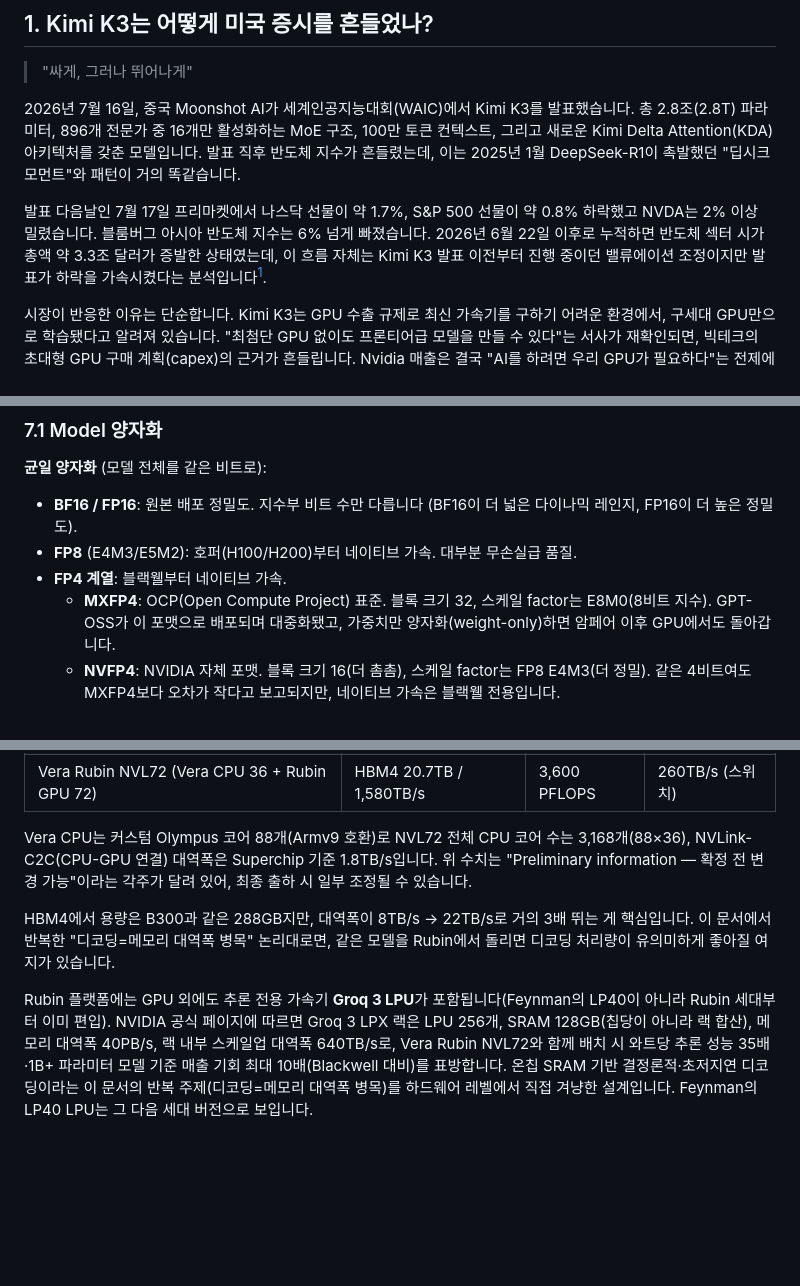
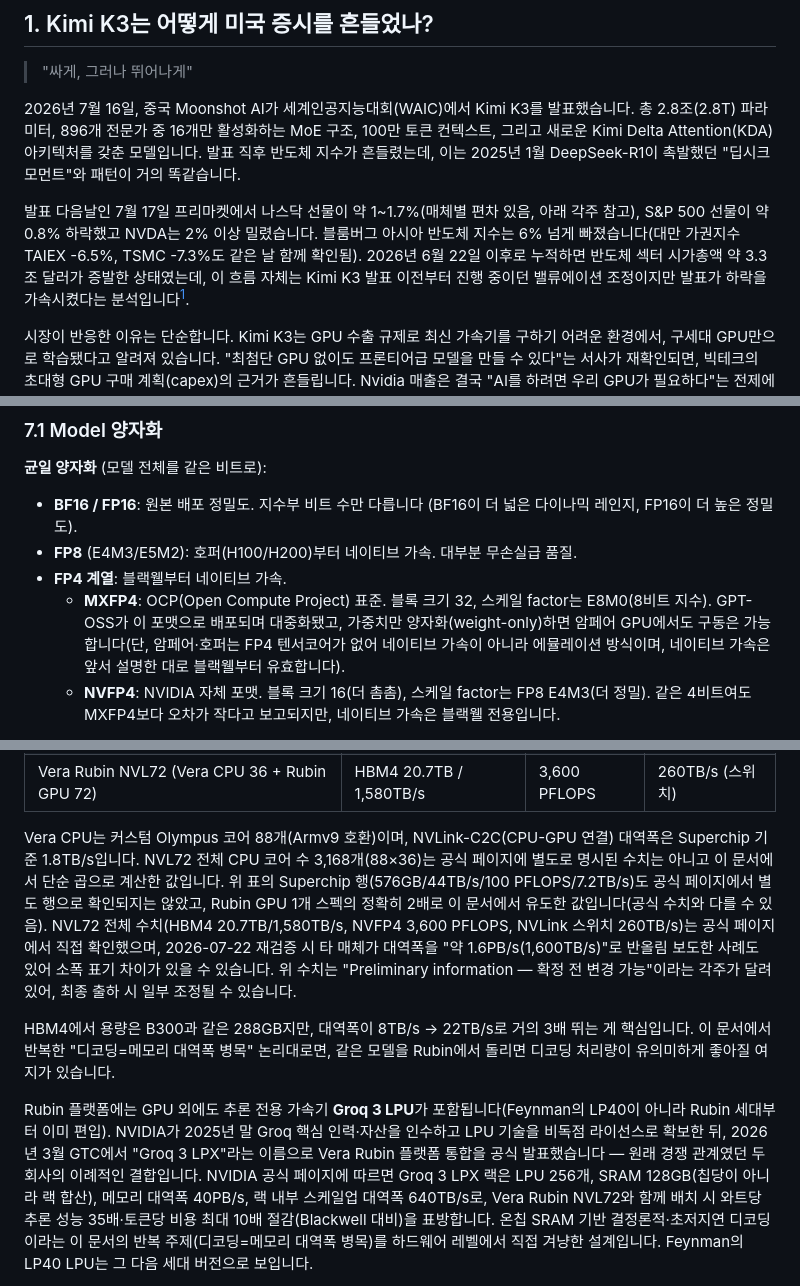
Before and after one commit to hojin12312/compute-resource, a Markdown page: README.md, 3 parts joined by grey strips. Drawn GitHub-style; blank space fills up the shorter version.

```diff
--- a/README.md
+++ b/README.md
@@ -40,9 +40,10 @@ LLM 컴퓨트 리소스 관련 잡상식을 얻어가는 자료입니다.
 발표 직후 반도체 지수가 흔들렸는데, 이는 2025년 1월 DeepSeek-R1이 촉발했던
 "딥시크 모먼트"와 패턴이 거의 똑같습니다.
 
-발표 다음날인 7월 17일 프리마켓에서 나스닥 선물이 약 1.7%, S&P 500 선물이
-약 0.8% 하락했고 NVDA는 2% 이상 밀렸습니다. 블룸버그 아시아 반도체 지수는
-6% 넘게 빠졌습니다. 2026년 6월 22일 이후로 누적하면 반도체 섹터 시가총액
+발표 다음날인 7월 17일 프리마켓에서 나스닥 선물이 약 1~1.7%(매체별 편차 있음, 아래
+각주 참고), S&P 500 선물이 약 0.8% 하락했고 NVDA는 2% 이상 밀렸습니다. 블룸버그
+아시아 반도체 지수는 6% 넘게 빠졌습니다(대만 가권지수 TAIEX -6.5%, TSMC -7.3%도
+같은 날 함께 확인됨). 2026년 6월 22일 이후로 누적하면 반도체 섹터 시가총액
 약 3.3조 달러가 증발한 상태였는데, 이 흐름 자체는 Kimi K3 발표 이전부터
 진행 중이던 밸류에이션 조정이지만 발표가 하락을 가속시켰다는 분석입니다[^tftc].
 
@@ -517,8 +520,10 @@ Moonshot은 서빙에 가속기 64장 이상의 슈퍼노드 구성을 권장합
 - **FP4 계열**: 블랙웰부터 네이티브 가속.
   - **MXFP4**: OCP(Open Compute Project) 표준. 블록 크기 32, 스케일
     factor는 E8M0(8비트 지수). GPT-OSS가 이 포맷으로 배포되며
-    대중화됐고, 가중치만 양자화(weight-only)하면 암페어 이후 GPU에서도
-    돌아갑니다.
+    대중화됐고, 가중치만 양자화(weight-only)하면 암페어 GPU에서도
+    구동은 가능합니다(단, 암페어·호퍼는 FP4 텐서코어가 없어 네이티브
+    가속이 아니라 에뮬레이션 방식이며, 네이티브 가속은 앞서 설명한
+    대로 블랙웰부터 유효합니다).
   - **NVFP4**: NVIDIA 자체 포맷. 블록 크기 16(더 촘촘), 스케일 factor는
     FP8 E4M3(더 정밀). 같은 4비트여도 MXFP4보다 오차가 작다고 보고되지만,
     네이티브 가속은 블랙웰 전용입니다.
@@ -705,11 +710,18 @@ NVIDIA 공식 스펙 페이지(`nvidia.com/en-us/data-center/vera-rubin-nvl72`)
 | Vera Rubin Superchip (Vera CPU 1 + Rubin GPU 2) | HBM4 576GB / 44TB/s | 100 PFLOPS | 7.2TB/s |
 | Vera Rubin NVL72 (Vera CPU 36 + Rubin GPU 72) | HBM4 20.7TB / 1,580TB/s | 3,600 PFLOPS | 260TB/s (스위치) |
 
-Vera CPU는 커스텀 Olympus 코어 88개(Armv9 호환)로 NVL72 전체 CPU
-코어 수는 3,168개(88×36), NVLink-C2C(CPU-GPU 연결) 대역폭은 Superchip
-기준 1.8TB/s입니다. 위 수치는 "Preliminary information — 확정 전
-변경 가능"이라는 각주가 달려 있어, 최종 출하 시 일부 조정될 수
-있습니다.
+Vera CPU는 커스텀 Olympus 코어 88개(Armv9 호환)이며, NVLink-C2C(CPU-GPU
+연결) 대역폭은 Superchip 기준 1.8TB/s입니다. NVL72 전체 CPU 코어 수
+3,168개(88×36)는 공식 페이지에 별도로 명시된 수치는 아니고 이 문서에서
+단순 곱으로 계산한 값입니다. 위 표의 Superchip 행(576GB/44TB/s/100
+PFLOPS/7.2TB/s)도 공식 페이지에서 별도 행으로 확인되지는 않았고,
+Rubin GPU 1개 스펙의 정확히 2배로 이 문서에서 유도한 값입니다(공식
+수치와 다를 수 있음). NVL72 전체 수치(HBM4 20.7TB/1,580TB/s, NVFP4
+3,600 PFLOPS, NVLink 스위치 260TB/s)는 공식 페이지에서 직접 확인했으며,
+2026-07-22 재검증 시 타 매체가 대역폭을 "약 1.6PB/s(1,600TB/s)"로
+반올림 보도한 사례도 있어 소폭 표기 차이가 있을 수 있습니다. 위 수치는
+"Preliminary information — 확정 전 변경 가능"이라는 각주가 달려 있어,
+최종 출하 시 일부 조정될 수 있습니다.
 
 HBM4에서 용량은 B300과 같은 288GB지만, 대역폭이 8TB/s → 22TB/s로 거의
 3배 뛰는 게 핵심입니다. 이 문서에서 반복한 "디코딩=메모리 대역폭 병목"
@@ -717,11 +729,15 @@ HBM4에서 용량은 B300과 같은 288GB지만, 대역폭이 8TB/s → 22TB/s
 좋아질 여지가 있습니다.
 
 Rubin 플랫폼에는 GPU 외에도 추론 전용 가속기 **Groq 3 LPU**가
-포함됩니다(Feynman의 LP40이 아니라 Rubin 세대부터 이미 편입).
+포함됩니다(Feynman의 LP40이 아니라 Rubin 세대부터 이미 편입). NVIDIA가
+2025년 말 Groq 핵심 인력·자산을 인수하고 LPU 기술을 비독점 라이선스로
+확보한 뒤, 2026년 3월 GTC에서 "Groq 3 LPX"라는 이름으로 Vera Rubin
+플랫폼 통합을 공식 발표했습니다 — 원래 경쟁 관계였던 두 회사의 이례적인
+결합입니다.
 NVIDIA 공식 페이지에 따르면 Groq 3 LPX 랙은 LPU 256개, SRAM
 128GB(칩당이 아니라 랙 합산), 메모리 대역폭 40PB/s, 랙 내부 스케일업
 대역폭 640TB/s로, Vera Rubin NVL72와 함께 배치 시 와트당 추론
-성능 35배·1B+ 파라미터 모델 기준 매출 기회 최대 10배(Blackwell 대비)를
+성능 35배·토큰당 비용 최대 10배 절감(Blackwell 대비)을
 표방합니다. 온칩 SRAM 기반 결정론적·초저지연 디코딩이라는 이 문서의
 반복 주제(디코딩=메모리 대역폭 병목)를 하드웨어 레벨에서 직접 겨냥한
 설계입니다. Feynman의 LP40 LPU는 그 다음 세대 버전으로 보입니다.
```
Also changed, not shown: other parts of README.md (+23 -4 lines).
